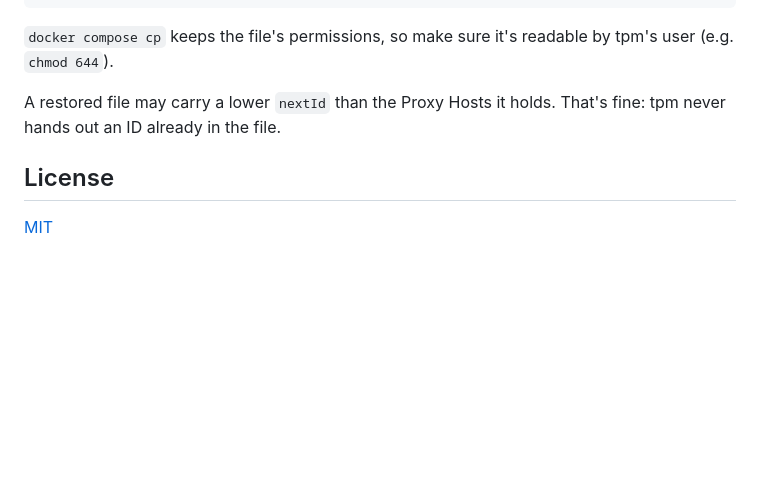
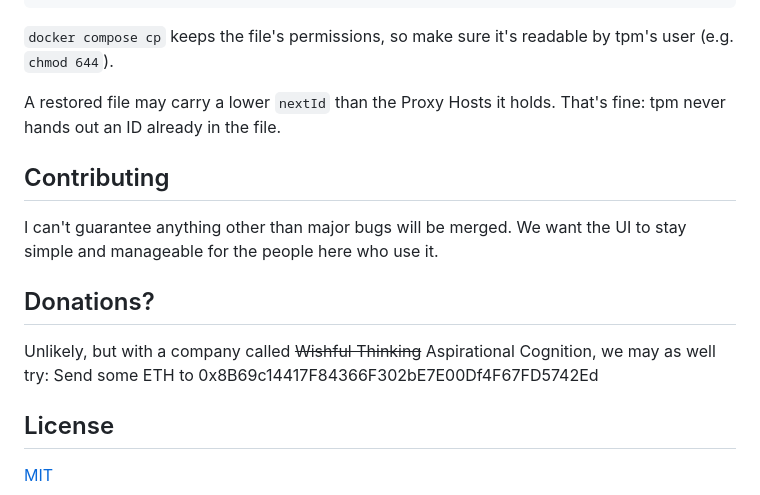
Before and after one commit to Aspirational-Cognition/traefik-proxy-manager, a Markdown page: README.md, the part around one of its changes. Drawn GitHub-style; blank space fills up the shorter version.

```diff
--- a/README.md
+++ b/README.md
@@ -293,6 +297,16 @@ docker compose start tpm
 A restored file may carry a lower `nextId` than the Proxy Hosts it holds. That's fine: tpm never hands out an ID
 already in the file.
 
+## Contributing
+
+I can't guarantee anything other than major bugs will be merged. We want the UI to stay simple and manageable
+for the people here who use it.
+
+## Donations?
+
+Unlikely, but with a company called ~~Wishful Thinking~~ Aspirational Cognition, we may as well try:
+Send some ETH to 0x8B69c14417F84366F302bE7E00Df4F67FD5742Ed
+
 ## License
 
 [MIT](LICENSE)
```
Also changed, not shown: other parts of README.md (+4 -0 lines), docs/screenshots/edit-proxy-host.png, docs/screenshots/proxy-hosts.png.
